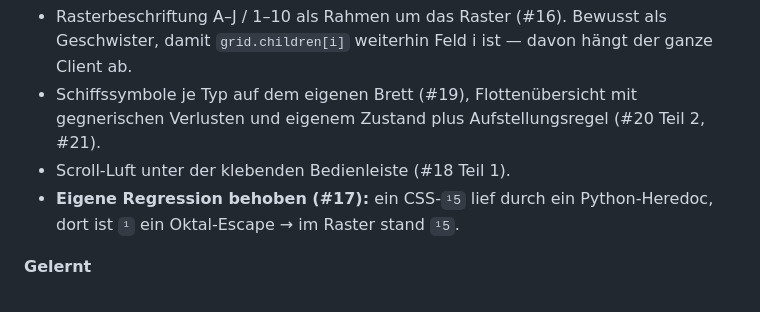
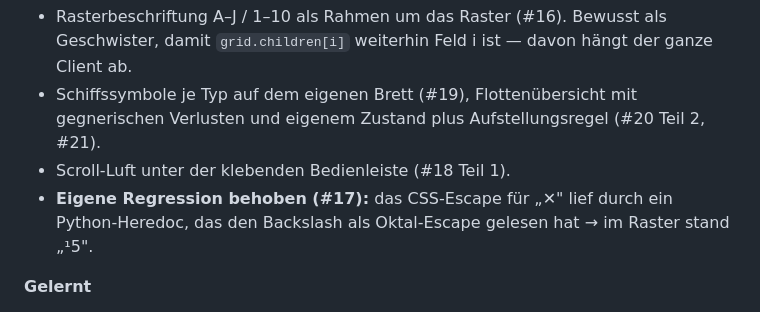
Before and after one commit to r0bsta1909/Shattle-Bips, a Markdown page: docs/SESSIONS.md, the part around the change. Rendered like a GitHub page.

```diff
--- a/docs/SESSIONS.md
+++ b/docs/SESSIONS.md
@@ -15,8 +15,8 @@ Dauerhafte Fallen gehören nicht hierher, sondern in [LEARNINGS.md](LEARNINGS.md
 - Schiffssymbole je Typ auf dem eigenen Brett (#19), Flottenübersicht mit gegnerischen
   Verlusten und eigenem Zustand plus Aufstellungsregel (#20 Teil 2, #21).
 - Scroll-Luft unter der klebenden Bedienleiste (#18 Teil 1).
-- **Eigene Regression behoben (#17):** ein CSS-`¹5` lief durch ein Python-Heredoc,
-  dort ist `¹` ein Oktal-Escape → im Raster stand `¹5`.
+- **Eigene Regression behoben (#17):** das CSS-Escape für „✕" lief durch ein Python-Heredoc,
+  das den Backslash als Oktal-Escape gelesen hat → im Raster stand „¹5".
 
 **Gelernt**
 - Dritte Rendering-Regression in Folge. Deshalb jetzt `test/client-render.test.js`: ein
```
Also changed, not shown: docs/LEARNINGS.md (+18 -0 lines).
